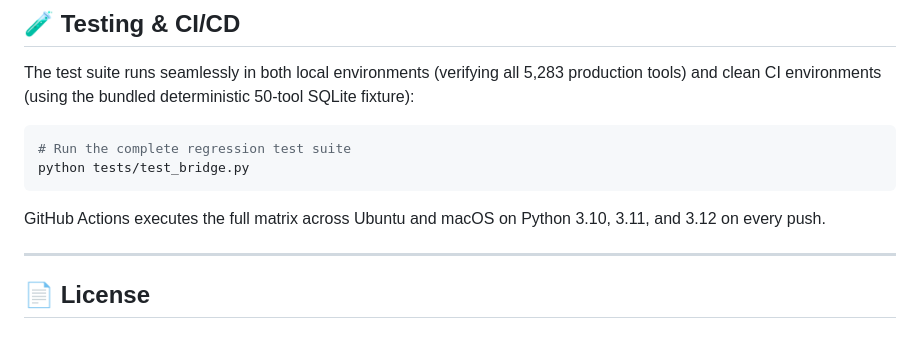
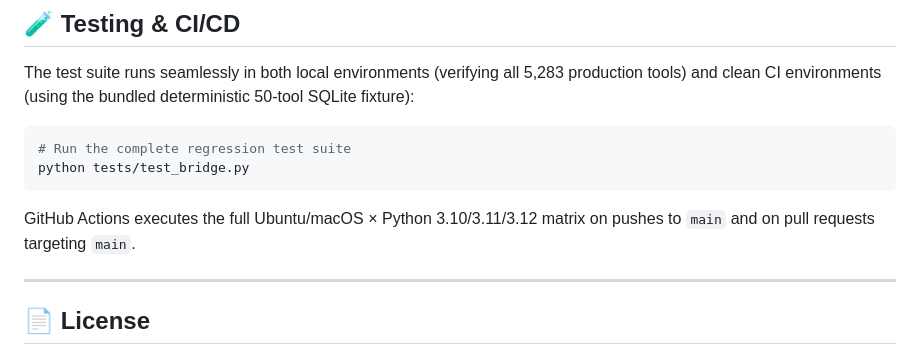
Before and after one commit to rajon369963-del/civex-progressive-bridge, a Markdown page: README.md, the part around the change. Rendered like a GitHub page.

Commit message:
docs: align CI trigger claim with workflow

````diff
--- a/README.md
+++ b/README.md
@@ -102,7 +102,7 @@ The test suite runs seamlessly in both local environments (verifying all 5,283 p
 python tests/test_bridge.py
 ```
 
-GitHub Actions executes the full matrix across Ubuntu and macOS on Python 3.10, 3.11, and 3.12 on every push.
+GitHub Actions executes the full Ubuntu/macOS × Python 3.10/3.11/3.12 matrix on pushes to `main` and on pull requests targeting `main`.
 
 ---
 
````
